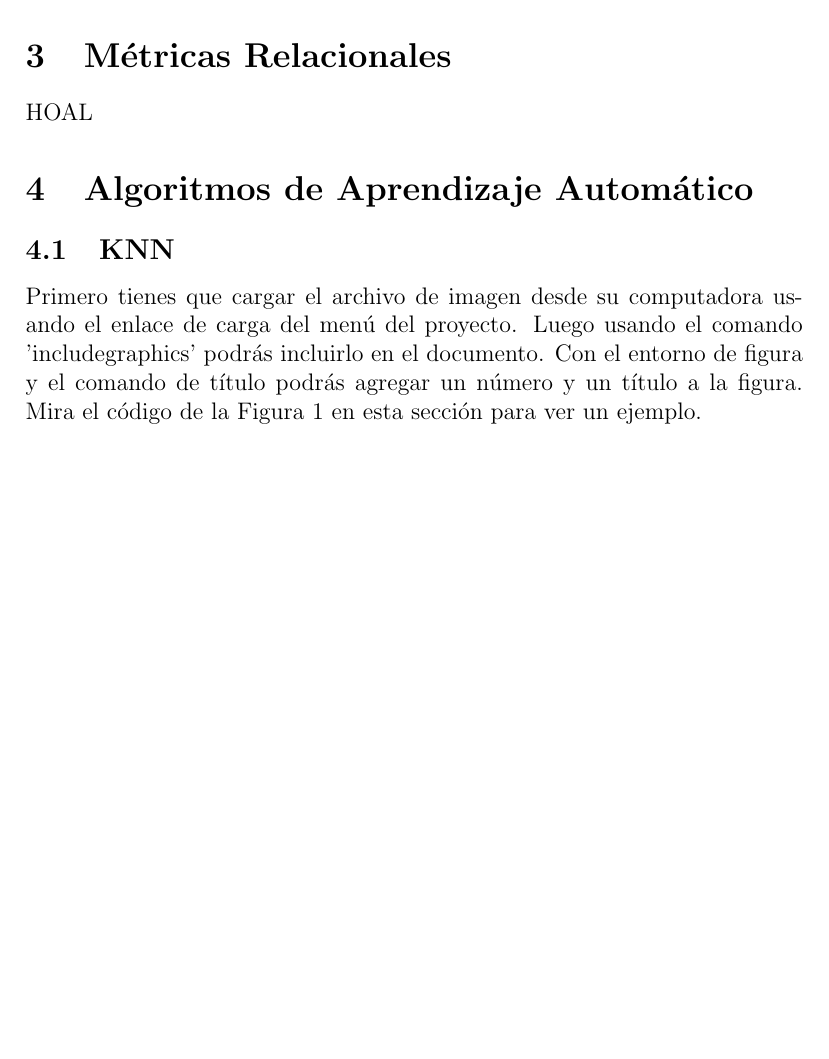
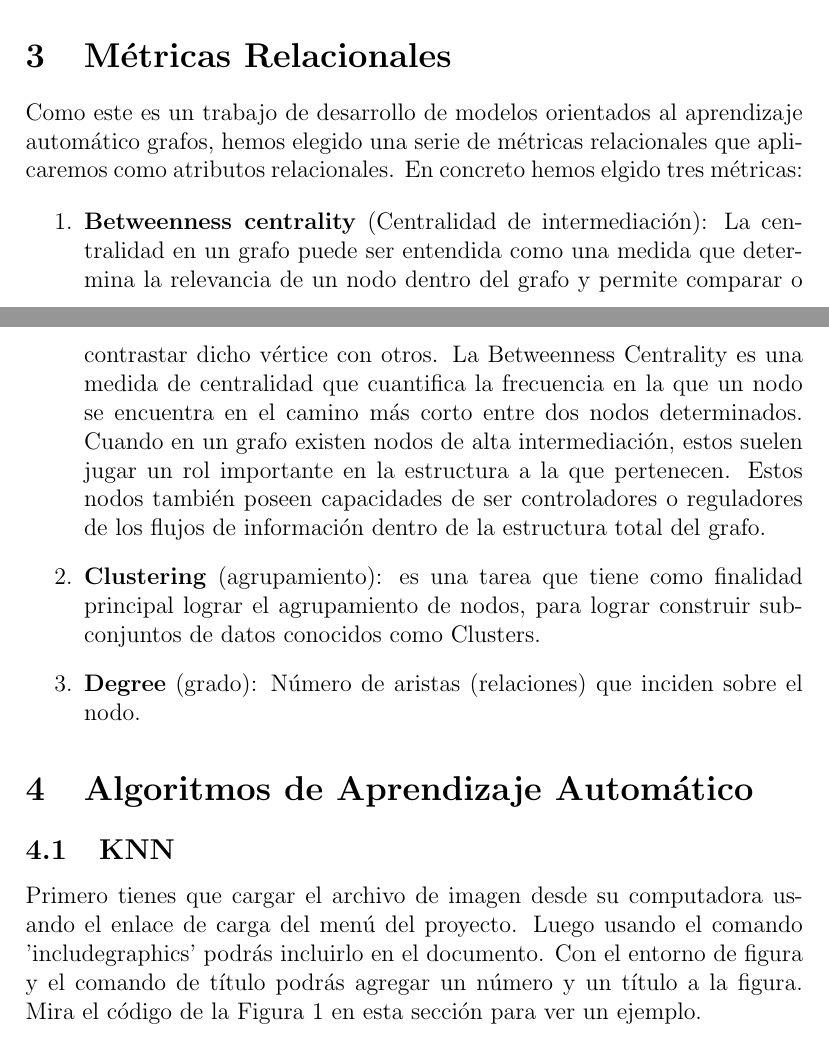
Before and after one commit to albdomrui20/Trabajo-IA, a LaTeX document (ArticuloIA.tex): part of page 2 of 4 before the commit and two parts of pages 3 and 4 of 6 after it, the two joined at a grey line, cut so that both start at the same text, the shorter picture padded with empty space. The pictures show the PDF file ArticuloIA.pdf that the author committed with the source.

Commit message:
Memoria, dataset y relacional

```diff
--- a/ArticuloIA.tex
+++ b/ArticuloIA.tex
@@ -53,3 +50,6 @@ Esta es una plantilla simple para crear un articulo \LaTeX en español, con algu
 
 Nuestro estudio hace uso de datos relacionales, los cuales están unidos entre sí (tienen una relación) que queda representado como aristas en un grafo, entendiendo un grafo como un conjunto de nodos unido (o no) mediante aristas. En la Figure \ref{fig:tablaEj} podemos ver un ejemplo de un grafo a partir de unos datos relacionales.
 
+\begin{figure} % opción de posicionamiento
+    \centering
+    \includegraphics[width=0.5\textwidth]{./ImagenesMemoria/TablaEjemplo}
@@ -63,0 +71,3 @@ ddlknvdsankbndnbkndv
+\begin{figure} % opción de posicionamiento
+    \centering
+    \includegraphics[width=0.5\textwidth]{./ImagenesMemoria/dataset}
@@ -64,6 +86,12 @@ ddlknvdsankbndnbkndv
 
 \section{Métricas Relacionales}
-HOAL
+Como este es un trabajo de desarrollo de modelos orientados al aprendizaje automático grafos, hemos elegido una serie de métricas relacionales que aplicaremos como atributos relacionales. En concreto hemos elgido tres métricas:
+
+\begin{enumerate}
+\item\textbf{Betweenness centrality}  (Centralidad de intermediación): La centralidad en un grafo puede ser entendida como una medida que determina la relevancia de un nodo dentro del grafo y permite comparar o contrastar dicho vértice con otros. La Betweenness Centrality es una medida de centralidad que cuantifica la frecuencia en la que un nodo se encuentra en el camino más corto entre dos nodos determinados. Cuando en un grafo existen nodos de alta intermediación, estos suelen jugar un rol importante en la estructura a la que pertenecen. Estos nodos también poseen capacidades de ser controladores o reguladores de los flujos de información dentro de la estructura total del grafo.
+\item\textbf{Clustering} (agrupamiento): es una tarea que tiene como finalidad principal lograr el agrupamiento de nodos, para lograr construir subconjuntos de datos conocidos como Clusters.
+\item\textbf{Degree} (grado): Número de aristas (relaciones) que inciden sobre el nodo.
+\end{enumerate}
 
 \section{Algoritmos de Aprendizaje Automático}
 
```
Also changed, not shown: ArticuloIA.pdf, ImagenesMemoria/dataset.JPG (added), ArticuloIA.tex (32 more changed lines), 1 other file.
